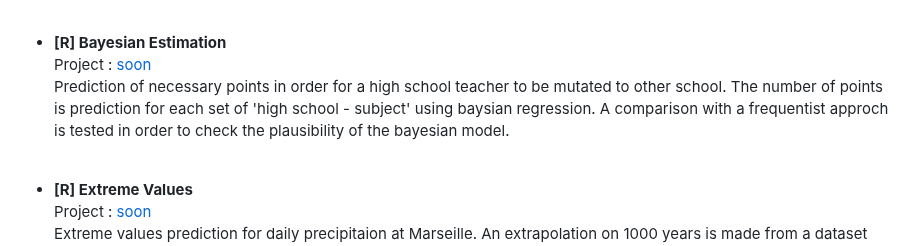
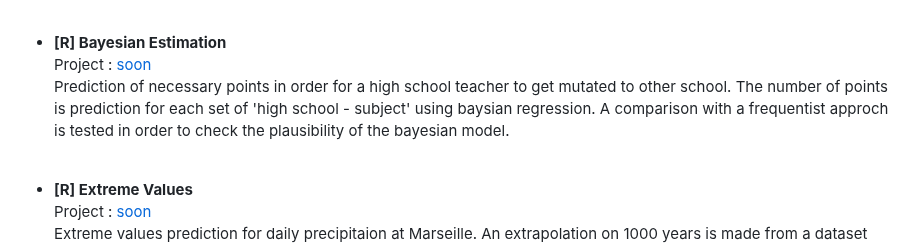
Before and after one commit to haejiyun/Advanced-Statistics, a Markdown page: README.md, the part around the change. Drawn GitHub-style.

```diff
--- a/README.md
+++ b/README.md
@@ -44,7 +44,7 @@ Application of time series theory on anlysis of kilo coffee price. The analysis
 
 - **[R] Bayesian Estimation**<br/>
 Project : [soon]()<br/>
-Prediction of necessary points in order for a high school teacher to be mutated to other school. The number of points is prediction for each set of 'high school - subject' using baysian regression. A comparison with a frequentist approch is tested in order to check the plausibility of the bayesian model.
+Prediction of necessary points in order for a high school teacher to get mutated to other school. The number of points is prediction for each set of 'high school - subject' using baysian regression. A comparison with a frequentist approch is tested in order to check the plausibility of the bayesian model.
 <br/>
 
 - **[R] Extreme Values**<br/>
```
